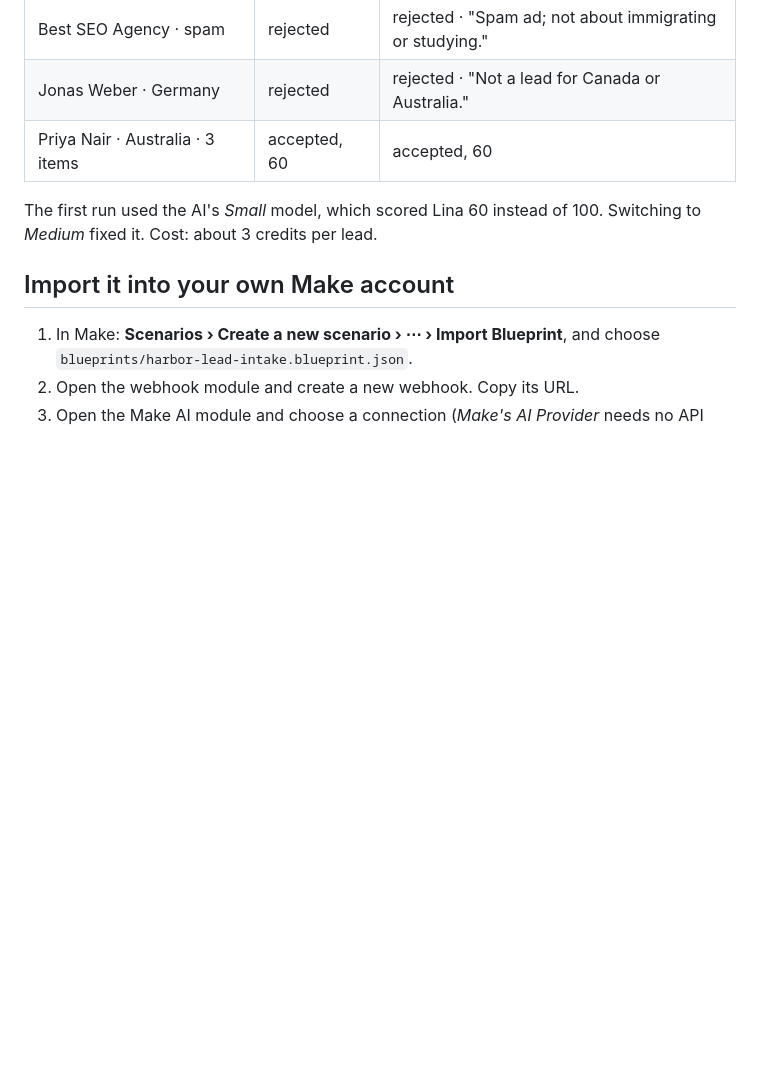
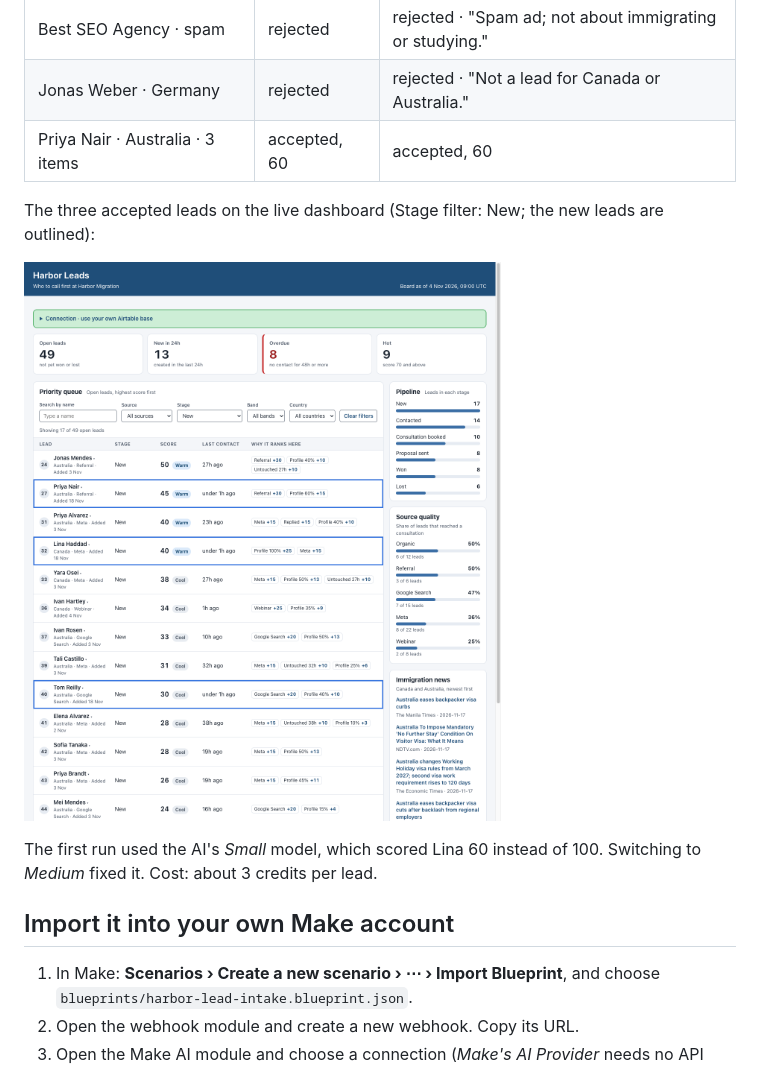
Before and after one commit to sianitomer-web/aido-make-automations, a Markdown page: README.md, the part around the change. GitHub-like rendering; pictures changed too: docs/dashboard-2026-11-18.png (added); blank space fills up the shorter version.

Commit message:
Add dashboard screenshot of the three accepted test leads
Co-Authored-By: Claude Opus 5.5 <noreply@anthropic.com>

```diff
--- a/README.md
+++ b/README.md
@@ -42,6 +42,10 @@ Webhook ─► Make AI (Extract) ─► Router ─┬─ Accepted ─► Airtabl
 | Jonas Weber · Germany | rejected | rejected · "Not a lead for Canada or Australia." |
 | Priya Nair · Australia · 3 items | accepted, 60 | accepted, 60 |
 
+The three accepted leads on the live dashboard (Stage filter: New; the new leads are outlined):
+
+![Dashboard with the three new leads](docs/dashboard-2026-11-18.png)
+
 The first run used the AI's *Small* model, which scored Lina 60 instead of 100. Switching to *Medium* fixed it. Cost: about 3 credits per lead.
 
 ## Import it into your own Make account
```
